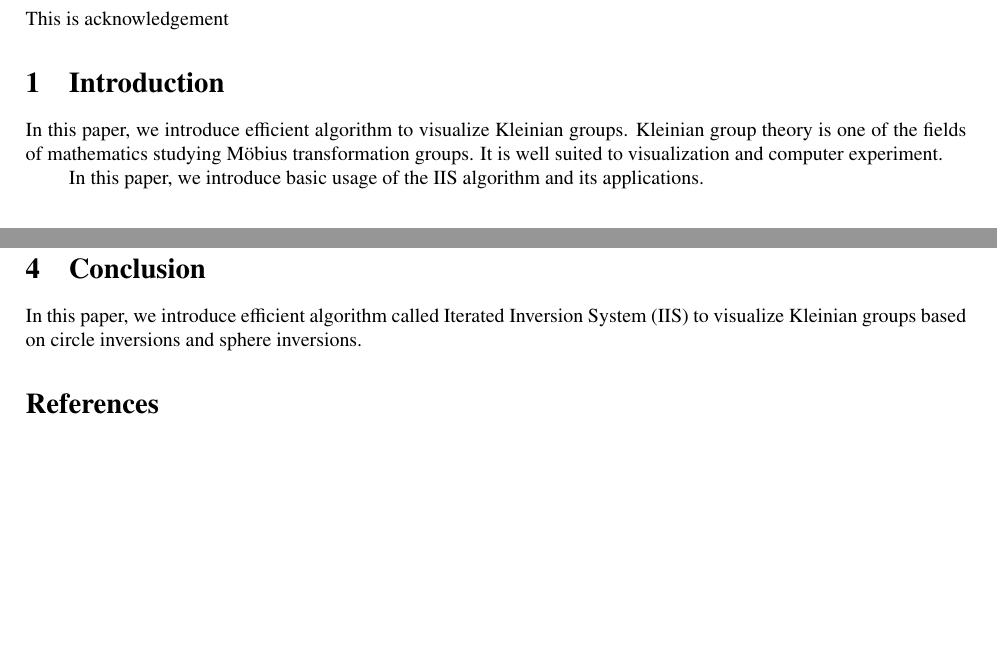
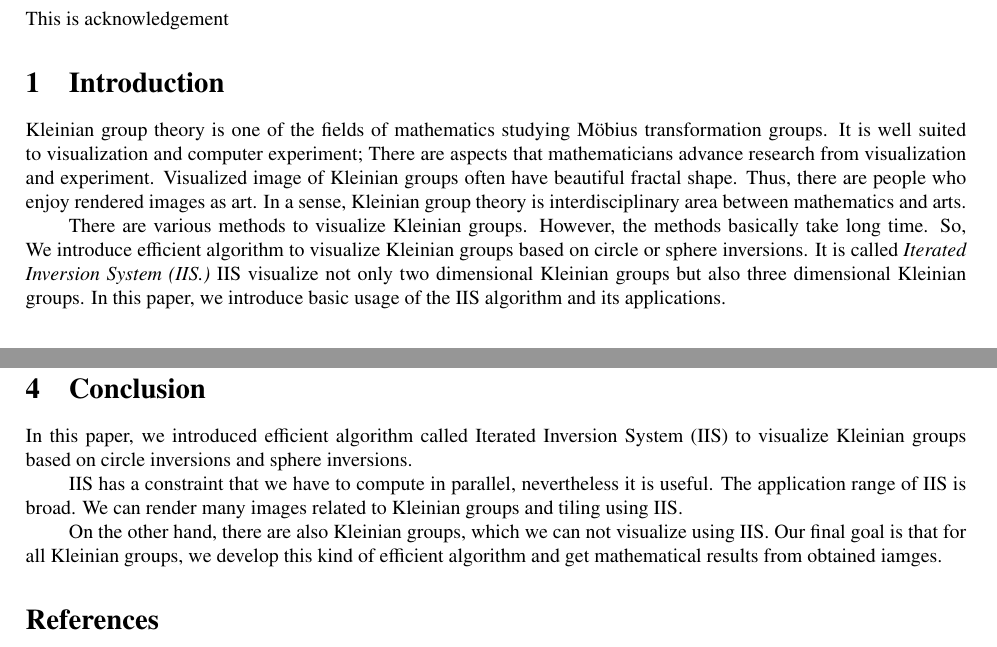
Before and after one commit to soma-arc/MasterThesis, a LaTeX paper (src/main.tex, which reads src/conclusion.tex, src/introduction.tex): two parts of pages 3 and 15 of 15, joined at a grey line, cut so that both start at the same text, the shorter picture padded with empty space. Compiled offline with pdfLaTeX.

Commit message:
Write introduction and conclusion

```diff
--- a/src/conclusion.tex
+++ b/src/conclusion.tex
@@ -2,12 +2,16 @@
 
 \section{Conclusion}
 
-In this paper, we introduce efficient algorithm
+In this paper, we introduced efficient algorithm
 called Iterated Inversion System (IIS) to visualize Kleinian
 groups based on circle inversions and sphere inversions.
 
-%% このアルゴリズムは並列計算によって高速に描画を行うことができる．本論
-%% 文では，IISの基本と，それを応用した図像の描き方を紹介した．
-%% シェーダのような機能で並列計算する必要があるという制約があるがタイリ
-%% ングに関わる多くの図像を描画することができるだろう．
-%%
+IIS has a constraint that we have to compute in parallel,
+nevertheless it is useful. The application range of IIS is broad.
+We can render many images related to Kleinian groups and tiling using
+IIS.
+
+On the other hand, there are also Kleinian groups, which we can not
+visualize using IIS.
+Our final goal is that for all Kleinian groups, we develop this kind of
+efficient algorithm and get mathematical results from obtained iamges.
--- a/src/introduction.tex
+++ b/src/introduction.tex
@@ -2,20 +2,22 @@
 
 \section{Introduction}
 
-In this paper, we introduce efficient algorithm to visualize Kleinian
-groups.
 Kleinian group theory is one of the fields of mathematics studying
 M\"obius transformation groups.
-It is well suited to visualization and computer experiment.
+It is well suited to visualization and computer experiment;
+There are aspects that mathematicians advance research from
+visualization and experiment.
+Visualized image of Kleinian groups often have beautiful fractal shape.
+Thus, there are people who enjoy rendered images as art.
+In a sense, Kleinian group theory is interdisciplinary area between
+mathematics and arts.
 
-%% 並列計算によって高速な描画が可能になった
-
+There are various methods to visualize Kleinian groups.
+However, the methods basically take long time.
+So, We introduce efficient algorithm to visualize Kleinian groups based on
+circle or sphere inversions.
+It is called \textit{Iterated Inversion System (IIS.)}
+IIS visualize not only two dimensional Kleinian groups but also three
+dimensional Kleinian groups.
 In this paper, we introduce basic usage of the IIS algorithm and its
 applications.
-
-%% クライン群論は可視化と相性がよく，コンピュータによる計算実験や可視化
-%% によって研究が進んだ一側面もある．可視化には様々な方法があるが，基本
-%% 的に時間がかかる．
-%% 我々は，一部のクライン群を直観的かつ高速に描画することを可能にするア
-%% ルゴリズム，Iterated Inversion Systemを開発した．
-%% この論文では，そのアルゴリズムの概要と応用範囲を記述する
```
